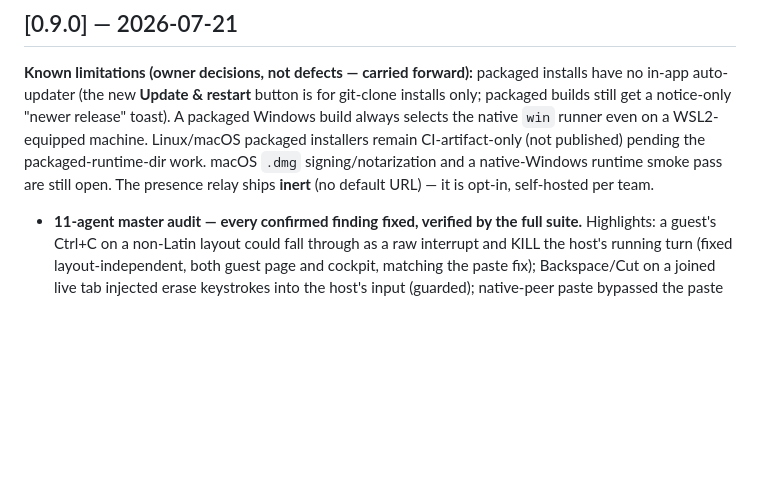
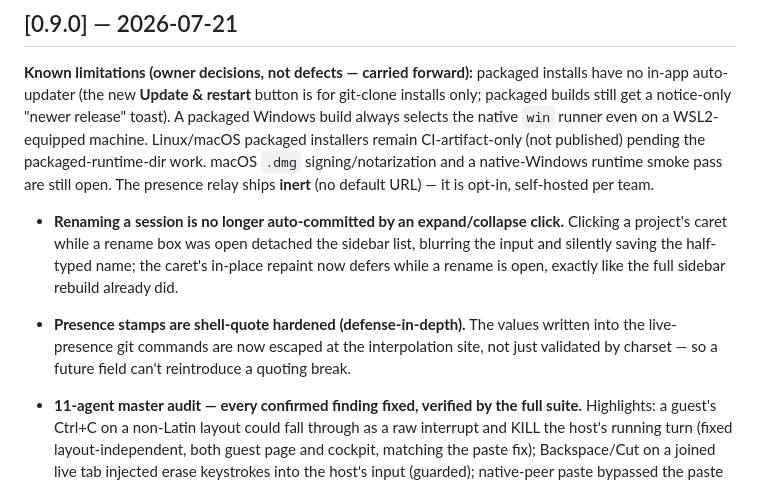
Before and after one commit to synthetiks/claudible, a Markdown page: CHANGELOG.md, the part around the change. GitHub-like rendering; blank space fills up the shorter version.

Commit message:
docs(changelog): note the caret-rename fix and presence shq hardening under 0.9.0
Closes the one cosmetic gap the release-prep double-check flagged — this
commit's own two code fixes now have their own [0.9.0] entries.

Co-Authored-By: Claude Fable 5 <noreply@anthropic.com>

```diff
--- a/CHANGELOG.md
+++ b/CHANGELOG.md
@@ -13,6 +13,13 @@ on a WSL2-equipped machine. Linux/macOS packaged installers remain CI-artifact-o
 the packaged-runtime-dir work. macOS `.dmg` signing/notarization and a native-Windows runtime smoke pass are
 still open. The presence relay ships **inert** (no default URL) — it is opt-in, self-hosted per team.
 
+- **Renaming a session is no longer auto-committed by an expand/collapse click.** Clicking a project's
+  caret while a rename box was open detached the sidebar list, blurring the input and silently saving the
+  half-typed name; the caret's in-place repaint now defers while a rename is open, exactly like the full
+  sidebar rebuild already did.
+- **Presence stamps are shell-quote hardened (defense-in-depth).** The values written into the live-presence
+  git commands are now escaped at the interpolation site, not just validated by charset — so a future field
+  can't reintroduce a quoting break.
 - **11-agent master audit — every confirmed finding fixed, verified by the full suite.** Highlights: a
   guest's Ctrl+C on a non-Latin layout could fall through as a raw interrupt and KILL the host's running
   turn (fixed layout-independent, both guest page and cockpit, matching the paste fix); Backspace/Cut on a
```
